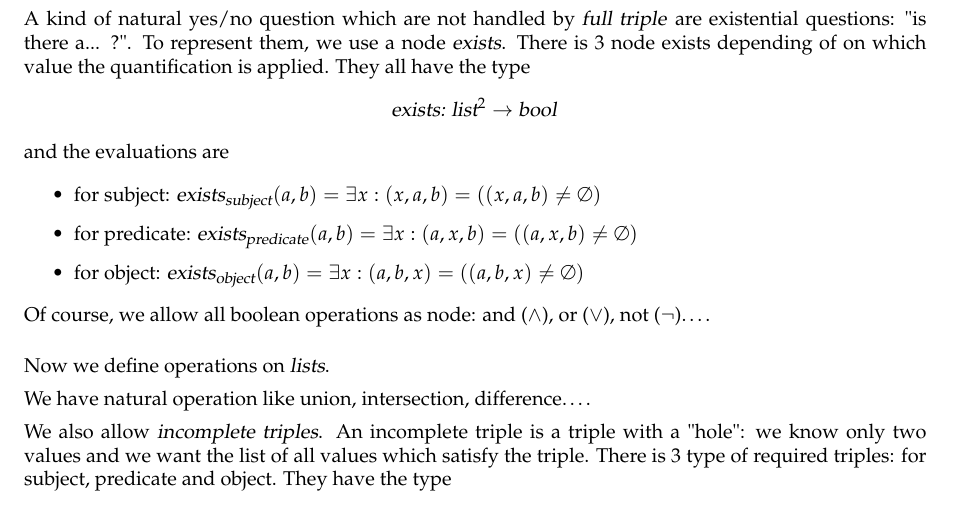
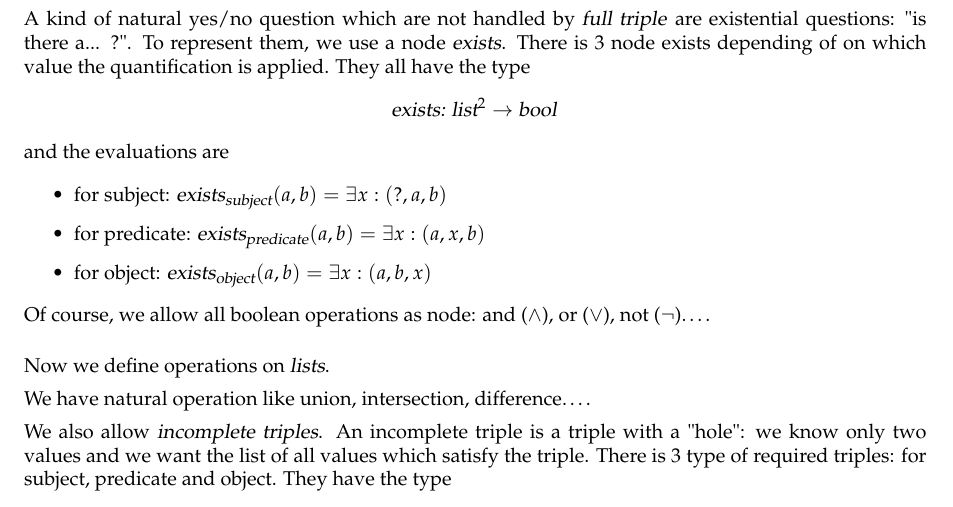
Before and after one commit to ProjetPP/Papers, a LaTeX thesis (FinalReport/main.tex, which reads FinalReport/datamodel.tex): part of page 9 of 32, cut so that both start at the same text. Compiled offline with pdfLaTeX.

Commit message:
Mistake in exists and the alternative notation is not introcude at this point.

```diff
--- a/FinalReport/datamodel.tex
+++ b/FinalReport/datamodel.tex
@@ -39,9 +39,9 @@ A kind of natural yes/no question which are not handled by \textsl{full triple}
 \end{center}
 and the evaluations are
 \begin{itemize}
-    \item for subject: $\textsl{exists}_{\textsl{subject}}(a,b) = \exists x : (x,a,b) = ((x,a,b) \neq \emptyset)$
-    \item for predicate: $\textsl{exists}_{\textsl{predicate}}(a,b) = \exists x : (a,x,b) = ((a,x,b) \neq \emptyset)$
-    \item for object: $\textsl{exists}_{\textsl{object}}(a,b) = \exists x : (a,b,x) = ((a,b,x) \neq \emptyset)$
+    \item for subject: $\textsl{exists}_{\textsl{subject}}(a,b) = \exists x : (?,a,b)$
+    \item for predicate: $\textsl{exists}_{\textsl{predicate}}(a,b) = \exists x : (a,x,b)$
+    \item for object: $\textsl{exists}_{\textsl{object}}(a,b) = \exists x : (a,b,x)$
 \end{itemize}
 
 Of course, we allow all boolean operations as node: and ($\wedge$), or ($\vee$), not ($\neg$)\dots.
```
